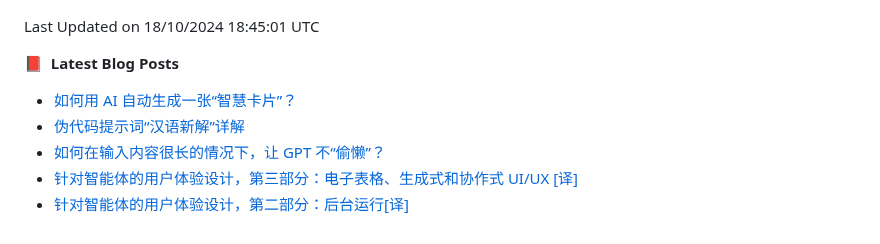
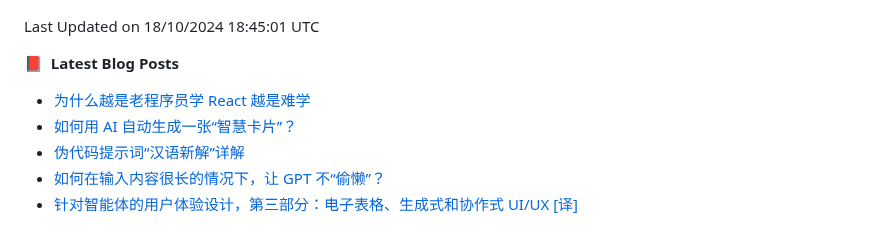
Before and after one commit to alloevil/alloevil, a Markdown page: README.md, the part around the change. Drawn GitHub-style.

Commit message:
Updated with the latest blog posts

```diff
--- a/README.md
+++ b/README.md
@@ -115,9 +115,9 @@ HTML                     1 repo              ██████░░░░░
 
 📕 &nbsp;**Latest Blog Posts**
 <!-- BLOG-POST-LIST:START -->
+- [为什么越是老程序员学 React 越是难学](https://baoyu.io/blog/why-senior-developers-find-react-harder-to-learn)
 - [如何用 AI 自动生成一张“智慧卡片”？](https://baoyu.io/blog/prompt/smart-card-prompt)
 - [伪代码提示词“汉语新解”详解](https://baoyu.io/blog/prompt/chinese-new-interpretation-pseudocode-explanation)
 - [如何在输入内容很长的情况下，让 GPT 不“偷懒”？](https://baoyu.io/blog/prompt-engineering/how-to-prevent-gpt-from-being-lazy-with-long-inputs)
 - [针对智能体的用户体验设计，第三部分：电子表格、生成式和协作式 UI/UX [译]](https://baoyu.io/translations/langchain/ux-for-agents-part-3)
-- [针对智能体的用户体验设计，第二部分：后台运行[译]](https://baoyu.io/translations/langchain/ux-for-agents-part-2-ambient)
 <!-- BLOG-POST-LIST:END -->
```
